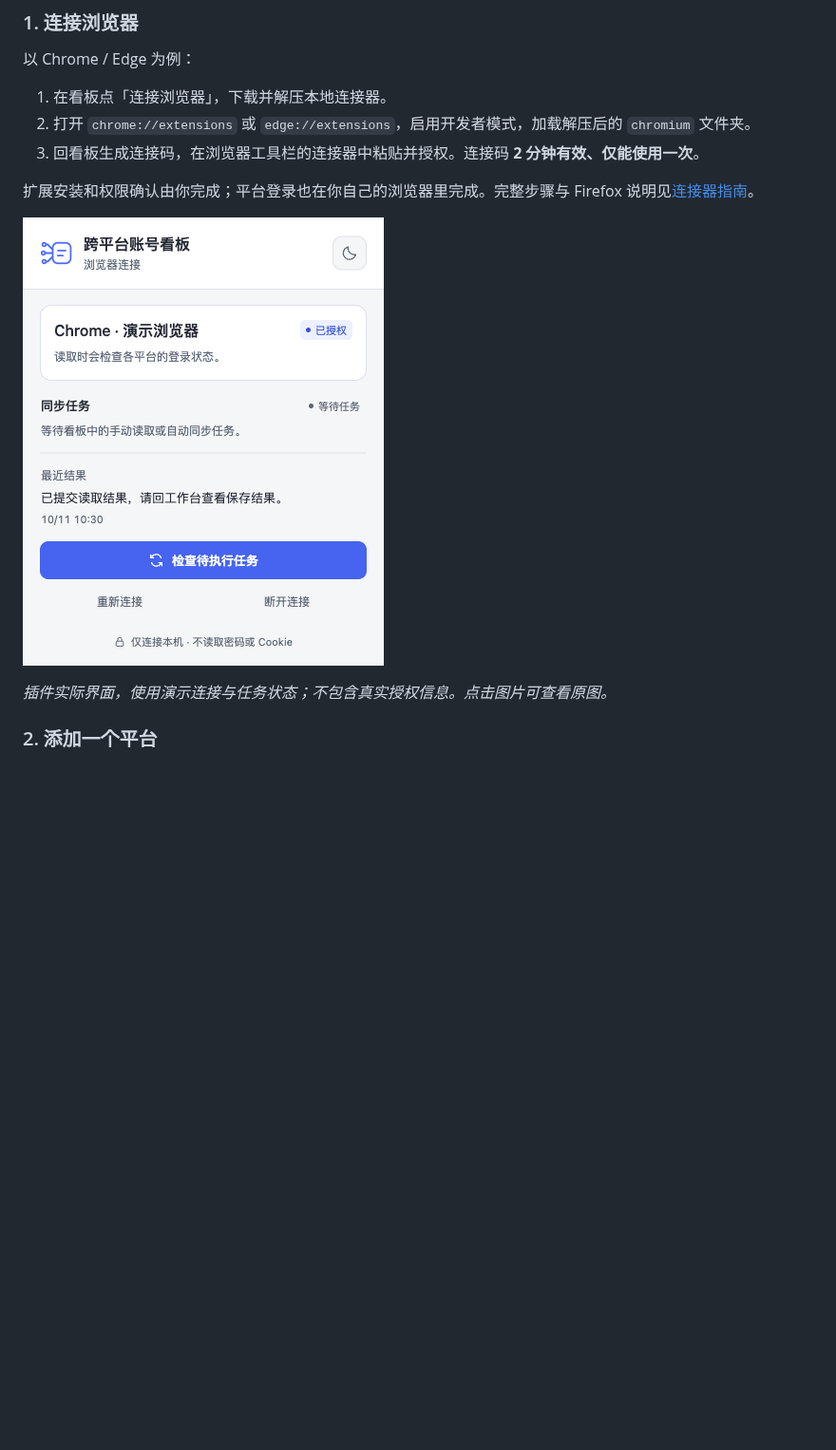
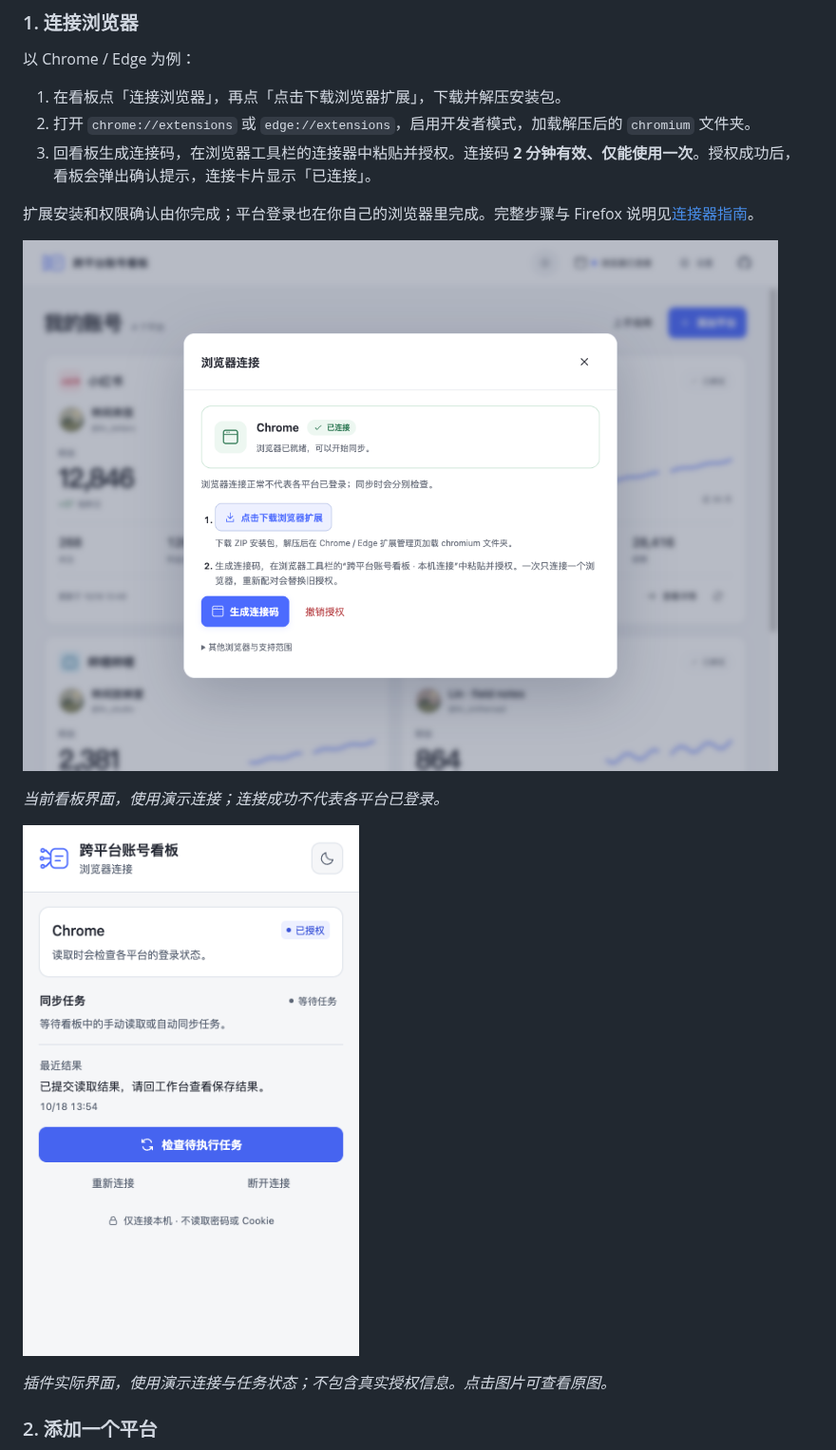
Before and after one commit to beianbai/cross-platform-account-dashboard, a Markdown page: README.md, the part around the change. Shown at 95% size. Rendered like a GitHub page; pictures changed too: assets/browser-connection.png (added), assets/browser-connector.png; blank space fills up the shorter version.

```diff
--- a/README.md
+++ b/README.md
@@ -71,11 +71,15 @@ pnpm start
 
 以 Chrome / Edge 为例：
 
-1. 在看板点「连接浏览器」，下载并解压本地连接器。
+1. 在看板点「连接浏览器」，再点「点击下载浏览器扩展」，下载并解压安装包。
 2. 打开 `chrome://extensions` 或 `edge://extensions`，启用开发者模式，加载解压后的 `chromium` 文件夹。
-3. 回看板生成连接码，在浏览器工具栏的连接器中粘贴并授权。连接码 **2 分钟有效、仅能使用一次**。
+3. 回看板生成连接码，在浏览器工具栏的连接器中粘贴并授权。连接码 **2 分钟有效、仅能使用一次**。授权成功后，看板会弹出确认提示，连接卡片显示「已连接」。
 
 扩展安装和权限确认由你完成；平台登录也在你自己的浏览器里完成。完整步骤与 Firefox 说明见[连接器指南](extension/README.md)。
+
+![浏览器连接弹窗：已连接状态卡片、扩展下载按钮与生成连接码入口](assets/browser-connection.png)
+
+*当前看板界面，使用演示连接；连接成功不代表各平台已登录。*
 
 <a href="assets/browser-connector.png"><img src="assets/browser-connector.png" alt="浏览器连接器浅色界面：已授权的演示浏览器、同步任务、最近结果，以及检查任务、重新连接和断开连接按钮" width="380"></a>
 
```
Also changed, not shown: CHANGELOG.md (+7 -0 lines), README.en.md (+6 -2 lines), docs/validation/2026-10-18-connection-feedback.md (added, +30 -0 lines), assets/account-detail.png, assets/cover.png, 6 other files.
